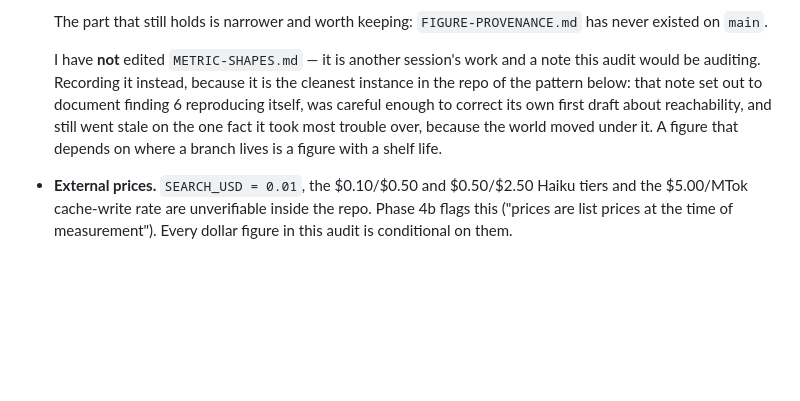
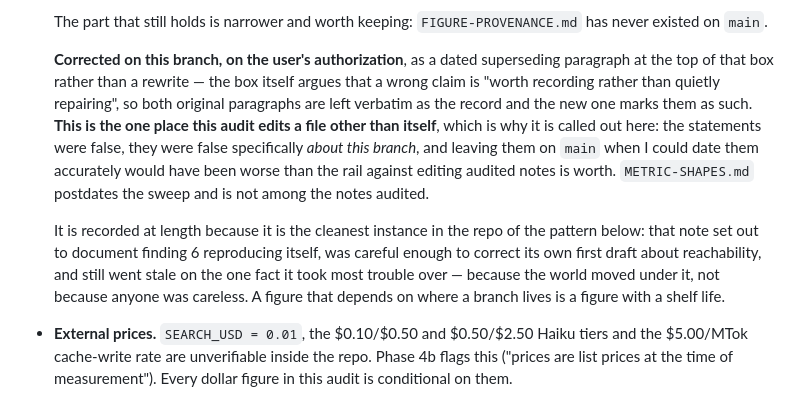
Before and after one commit to Nonprofit-Open-Data-Collective/pfmatch, a Markdown page: dev/FIGURE-PROVENANCE.md, the part around the change. Drawn GitHub-style; blank space fills up the shorter version.

```diff
--- a/dev/FIGURE-PROVENANCE.md
+++ b/dev/FIGURE-PROVENANCE.md
@@ -1119,13 +1119,23 @@ description).
   The part that still holds is narrower and worth keeping: `FIGURE-PROVENANCE.md`
   has never existed on `main`.
 
-  I have **not** edited `METRIC-SHAPES.md` — it is another session's work and a
-  note this audit would be auditing. Recording it instead, because it is the
-  cleanest instance in the repo of the pattern below: that note set out to
-  document finding 6 reproducing itself, was careful enough to correct its own
-  first draft about reachability, and still went stale on the one fact it took
-  most trouble over, because the world moved under it. A figure that depends on
-  where a branch lives is a figure with a shelf life.
+  **Corrected on this branch, on the user's authorization**, as a dated
+  superseding paragraph at the top of that box rather than a rewrite — the box
+  itself argues that a wrong claim is "worth recording rather than quietly
+  repairing", so both original paragraphs are left verbatim as the record and
+  the new one marks them as such. **This is the one place this audit edits a
+  file other than itself**, which is why it is called out here: the statements
+  were false, they were false specifically *about this branch*, and leaving them
+  on `main` when I could date them accurately would have been worse than the
+  rail against editing audited notes is worth. `METRIC-SHAPES.md` postdates the
+  sweep and is not among the notes audited.
+
+  It is recorded at length because it is the cleanest instance in the repo of
+  the pattern below: that note set out to document finding 6 reproducing itself,
+  was careful enough to correct its own first draft about reachability, and still
+  went stale on the one fact it took most trouble over — because the world moved
+  under it, not because anyone was careless. A figure that depends on where a
+  branch lives is a figure with a shelf life.
 * **External prices.** `SEARCH_USD = 0.01`, the $0.10/$0.50 and $0.50/$2.50
   Haiku tiers and the $5.00/MTok cache-write rate are unverifiable inside the
   repo. Phase 4b flags this ("prices are list prices at the time of
```
Also changed, not shown: dev/METRIC-SHAPES.md (+22 -0 lines).
